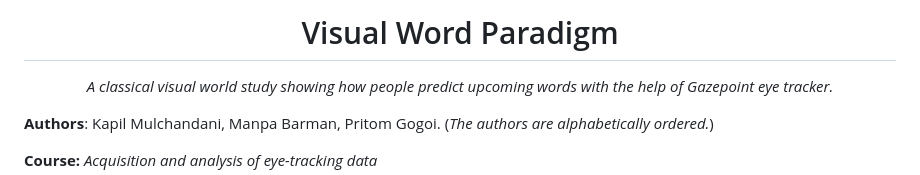
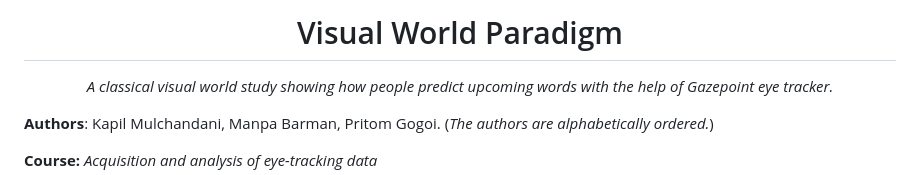
Before and after one commit to ReboreExplore/visual_world_paradigm_project, a Markdown page: README.md, the part around the change. GitHub-like rendering.

Commit message:
fix typo in title

```diff
--- a/README.md
+++ b/README.md
@@ -1,4 +1,4 @@
-<h1 align="center">Visual Word Paradigm</h1>
+<h1 align="center">Visual World Paradigm</h1>
 <p align="center"><i>A classical visual world study showing how people predict upcoming words with the help of Gazepoint eye tracker.</i></p>
 
 
```
